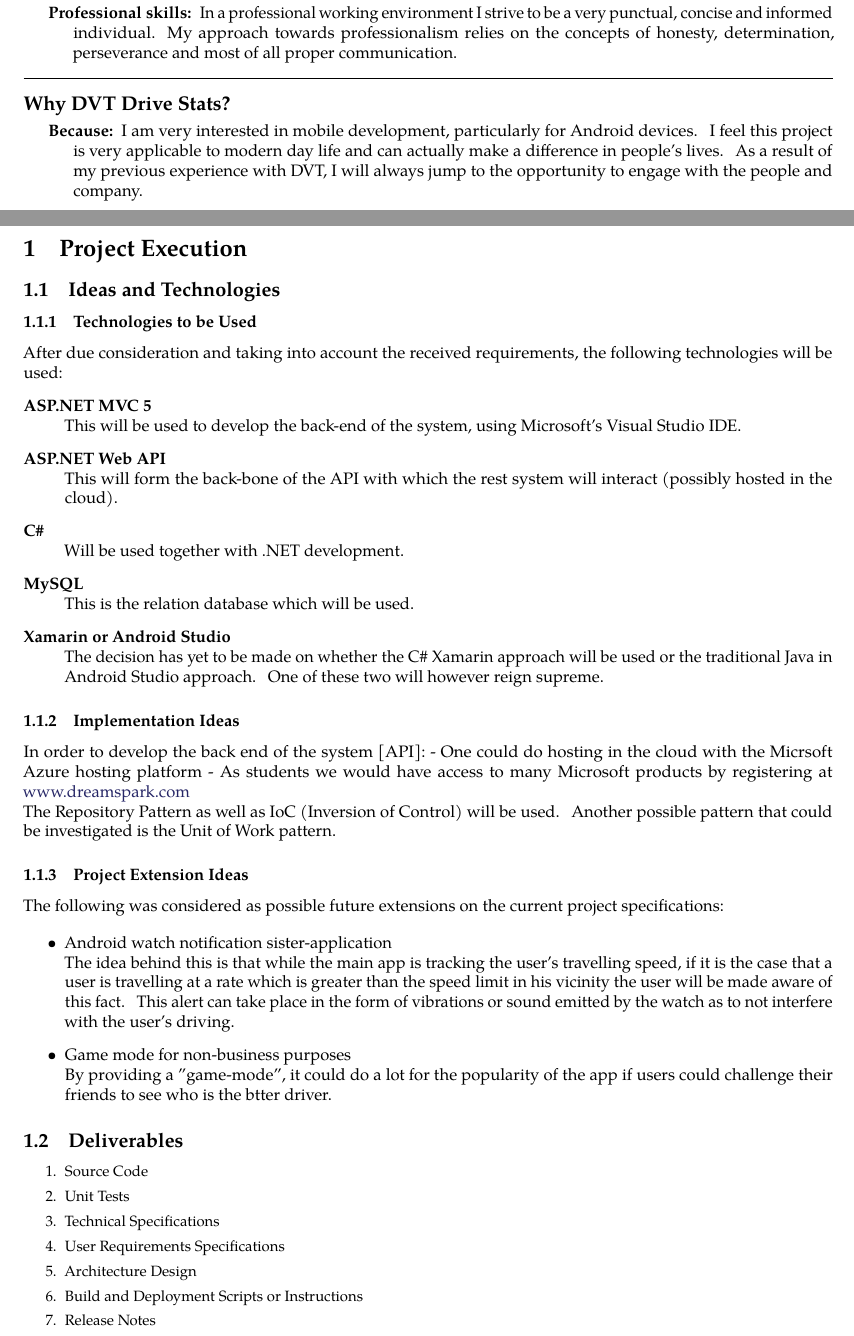
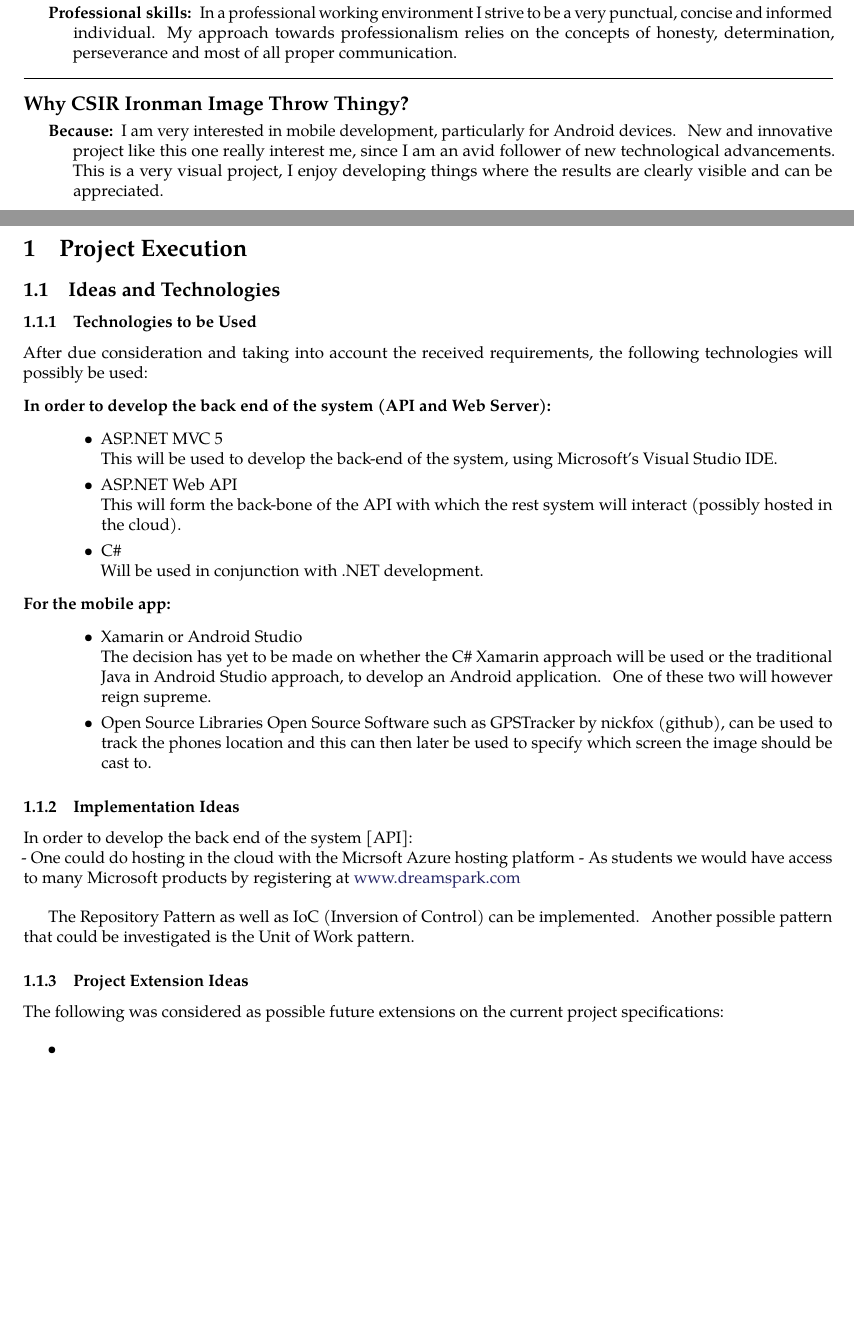
Before and after one commit to WMostert1/Vector-Software-Developers, a LaTeX document (Documentation/IronmanTT/IronManITT.tex, which reads Documentation/IronmanTT/ideasAndTechnologies.tex, Documentation/IronmanTT/werner_mostert.tex): two parts of pages 3 and 4 of 4, joined at a grey line, cut so that both start at the same text, the shorter picture padded with empty space. Compiled offline with pdfLaTeX.

Commit message:
Most of the file changes have been done fort he three projects

```diff
--- a/Documentation/IronmanTT/IronManITT.tex
+++ b/Documentation/IronmanTT/IronManITT.tex
@@ -25,14 +25,14 @@
 \rule{\textwidth}{1.6pt}\vspace*{-\baselineskip}\vspace*{2pt} % Thick horizontal line
 \rule{\textwidth}{0.4pt}\\[\baselineskip] % Thin horizontal line
 
-{\LARGE Drive Stats\\ by \\[0.3\baselineskip] Dynamic Visual Technologies}\\[0.2\baselineskip] % Title
+{\LARGE Ironman Image Throw Thingy\\ by \\[0.3\baselineskip] CSIR}\\[0.2\baselineskip] % Title
 
 \rule{\textwidth}{0.4pt}\vspace*{-\baselineskip}\vspace{3.2pt} % Thin horizontal line
 \rule{\textwidth}{1.6pt}\\[\baselineskip] % Thick horizontal line
 
 \scshape % Small caps
 A tender document for the consideration of the\\ % Tagline(s) or further description
-DVT Drive Stats Project \\[\baselineskip] % Tagline(s) or further description
+CSIR Ironman Image Throw Thingy Project \\[\baselineskip] % Tagline(s) or further description
 4 May 2015\par % Location and year
 
 \vspace*{2\baselineskip} % Whitespace between location/year and editors
--- a/Documentation/IronmanTT/ideasAndTechnologies.tex
+++ b/Documentation/IronmanTT/ideasAndTechnologies.tex
@@ -1,34 +1,39 @@
 \subsection{Ideas and Technologies}
 \subsubsection{Technologies to be Used}
-After due consideration and taking into account the received requirements, the following technologies will be used:
+After due consideration and taking into account the received requirements, the following technologies will possibly be used:
 \begin{description}
-	\item[ASP.NET MVC 5]\hfill\\
+	\item[In order to develop the back end of the system (API and Web Server):]\hfill
+\begin{itemize}
+	\item{ASP.NET MVC 5}\hfill\\
 	%Description
-	This will be used to develop the back-end of the system, using Microsoft's Visual Studio IDE.
-	\item[ASP.NET Web API]\hfill\\
+	This will be used to develop the back-end of the system, using Microsoft's Visual 	Studio IDE.
+	\item{ASP.NET Web API}\hfill\\
 	This will form the back-bone of the API with which the rest system will interact (possibly hosted in the cloud).
-	\item[C\#]\hfill\\
-	Will be used together with .NET development.
-	\item[MySQL]\hfill\\
-	This is the relation database which will be used.
-	\item[Xamarin or Android Studio]\hfill\\
-	The decision has yet to be made on whether the C\# Xamarin approach will be used or the traditional Java in Android Studio approach. One of these two will however reign supreme.
+	\item{C\#}\hfill\\
+	Will be used in conjunction with .NET development.
+\end{itemize}
+
+	\item[For the mobile app:]\hfill
+	\begin{itemize}
+		\item{Xamarin or Android Studio}\hfill\\
+		The decision has yet to be made on whether the C\# Xamarin approach will be used or the traditional Java in Android Studio approach, to develop an Android application. One of these two will however reign supreme.
+		\item{Open Source Libraries}
+		Open Source Software such as GPSTracker by nickfox (github), can be used to track the phones location and this can then later be used to specify which screen the image should be cast to.
+	\end{itemize}
 
 \end{description}
 
 \subsubsection{Implementation Ideas}
-In order to develop the back end of the system [API]:
+In order to develop the back end of the system [API]:\\
 - One could do hosting in the cloud with the Micrsoft Azure hosting platform
 - As students we would have access to many Microsoft products by registering at \href{http://www.dreamspark.com}{www.dreamspark.com}\\
-The Repository Pattern as well as IoC (Inversion of Control) will be used. Another possible pattern that could be investigated is the Unit of Work pattern.
+
+The Repository Pattern as well as IoC (Inversion of Control) can be implemented. Another possible pattern that could be investigated is the Unit of Work pattern.
+
 
 \subsubsection{Project Extension Ideas}
 The following was considered as possible future extensions on the current project specifications:
 
 \begin{itemize}
-	\item Android watch notification sister-application\\
-	The idea behind this is that while the main app is tracking the user's travelling speed, if it is the case that a user is travelling at a rate which is greater than the speed limit in his vicinity the user will be made aware of this fact. This alert can take place in the form of vibrations or sound emitted by the watch as to not interfere with the user's driving.
-
-	\item Game mode for non-business purposes\\
-	By providing a "game-mode", it could do a lot for the popularity of the app if users could challenge their friends to see who is the btter driver.
+	\item{}
 \end{itemize}
--- a/Documentation/IronmanTT/werner_mostert.tex
+++ b/Documentation/IronmanTT/werner_mostert.tex
@@ -97,8 +97,8 @@ Pretoria\\
 
 \spacedhrule{1.6em}{-0.4em}
 
-\roottitle{Why DVT Drive Stats?}
+\roottitle{Why CSIR Ironman Image Throw Thingy?}
 
 \inlineheadsection
   {Because:}
-  {I am very interested in mobile development, particularly for Android devices. I feel this project is very applicable to modern day life and can actually make a difference in people's lives. As a result of my previous experience with DVT, I will always jump to the opportunity to engage with the people and company.}
+  {I am very interested in mobile development, particularly for Android devices. New and innovative project like this one really interest me, since I am an avid follower of new technological advancements. This is a very visual project, I enjoy developing things where the results are clearly visible and can be appreciated.}
```
Also changed, not shown: Documentation/DriveStats/ideasAndTechnologies.tex (+17 -7 lines), Documentation/DriveStats/werner_mostert.tex (+2 -2 lines), Documentation/Eavesdropping/EavesDropping.tex (+1 -1 lines), Documentation/Eavesdropping/ideasAndTechnologies.tex (+14 -3 lines), Documentation/Eavesdropping/werner_mostert.tex (+3 -3 lines), Documentation/IronmanTT/projectExecution.tex (+1 -1 lines), Documentation/IronmanTT/werner_mostert.tex (4 more changed lines), 15 other files.
